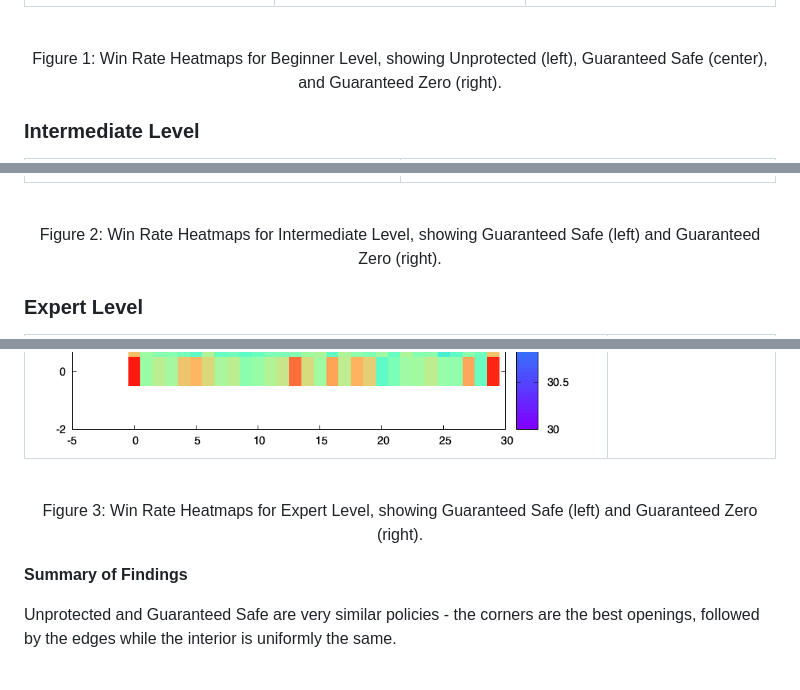
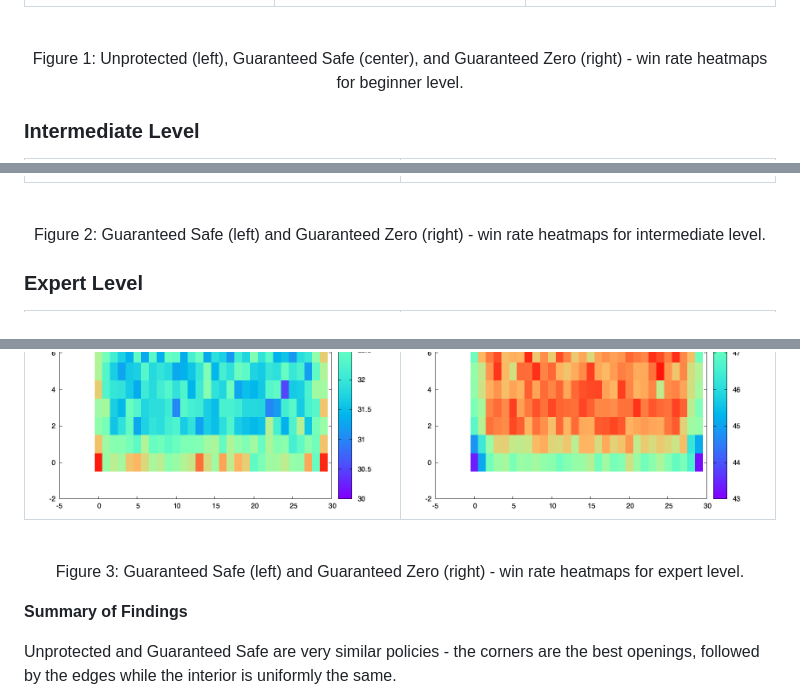
Before and after one commit to jesper-olsen/minesweeper-rs, a Markdown page: SolverAnalysis.md, 3 parts joined by grey strips. GitHub-like rendering; pictures changed too: SolverDat/heatmap_expert_guaranteed_zero.png (added); blank space fills up the shorter version.

Commit message:
+expert guaranteed zero

```diff
--- a/SolverAnalysis.md
+++ b/SolverAnalysis.md
@@ -43,7 +43,7 @@ The following heatmaps illustrate the win rate for each board square:
         </tr>
     </table>
     <br>
-    <p>Figure 1: Win Rate Heatmaps for Beginner Level, showing Unprotected (left), Guaranteed Safe (center), and Guaranteed Zero (right).</p>
+    <p>Figure 1: Unprotected (left), Guaranteed Safe (center), and Guaranteed Zero (right) - win rate heatmaps for beginner level.</p>
 </div>
 
 ### Intermediate Level
@@ -56,7 +56,7 @@ The following heatmaps illustrate the win rate for each board square:
         </tr>
     </table>
     <br>
-    <p>Figure 2: Win Rate Heatmaps for Intermediate Level, showing Guaranteed Safe (left) and Guaranteed Zero (right).</p>
+    <p>Figure 2: Guaranteed Safe (left) and Guaranteed Zero (right) - win rate heatmaps for intermediate level.</p>
 </div>
 
 ### Expert Level
@@ -69,7 +69,7 @@ The following heatmaps illustrate the win rate for each board square:
         </tr>
     </table>
     <br>
-    <p>Figure 3: Win Rate Heatmaps for Expert Level, showing Guaranteed Safe (left) and Guaranteed Zero (right).</p>
+    <p>Figure 3: Guaranteed Safe (left) and Guaranteed Zero (right) - win rate heatmaps for expert level.</p>
 </div>
 
 **Summary of Findings**
```
Also changed, not shown: 1 other file.
